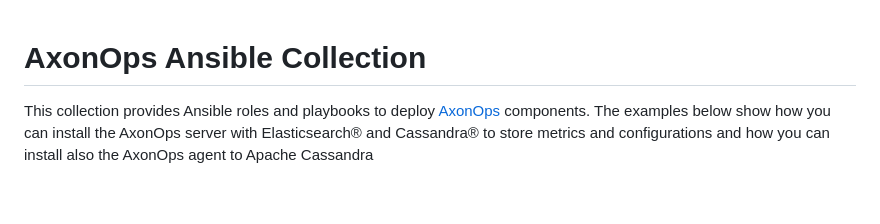
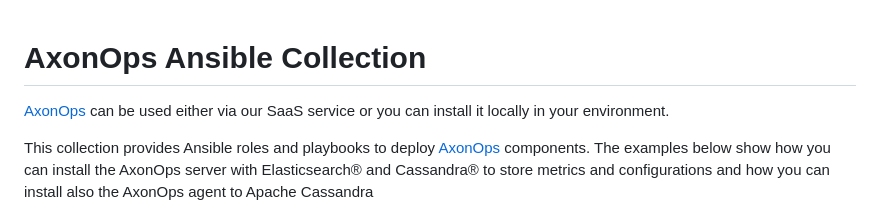
Before and after one commit to axonops/axonops-ansible-collection, a Markdown page: README.md, the part around the change. Drawn GitHub-style; blank space fills up the shorter version.

```diff
--- a/README.md
+++ b/README.md
@@ -1,4 +1,6 @@
 # AxonOps Ansible Collection
+
+[AxonOps](https://axonops.com/) can be used either via our SaaS service or you can install it locally in your environment.
 
 This collection provides Ansible roles and playbooks to deploy [AxonOps](https://axonops.com/) components. The examples below
 show how you can install the AxonOps server with Elasticsearch® and Cassandra® to store metrics and configurations
```
